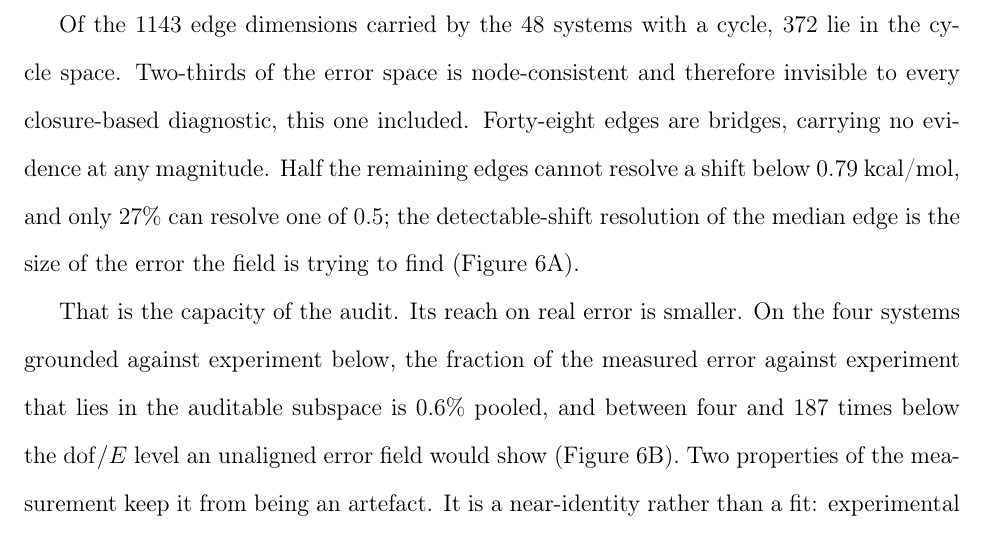
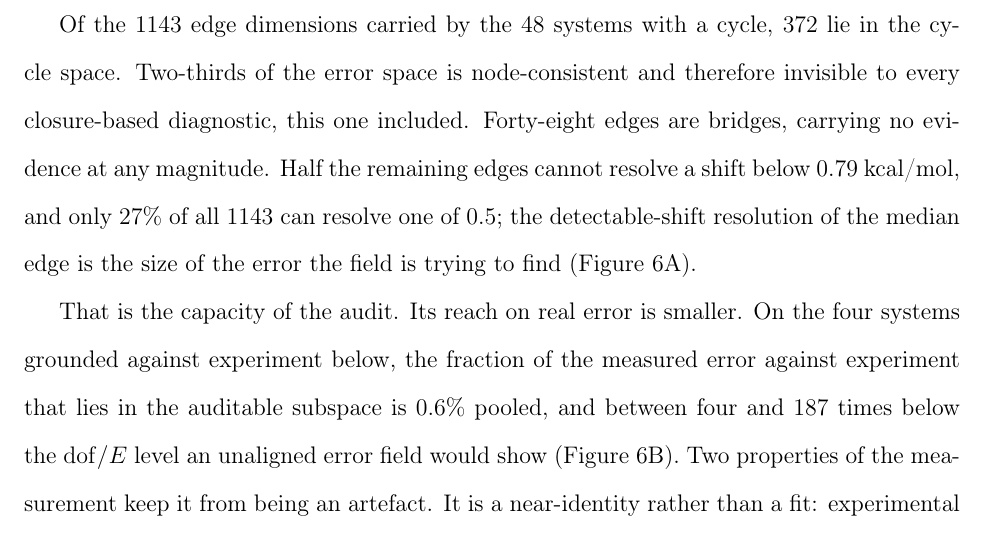
Before and after one commit to doctawho42/fep-surrogate-pipeline, a LaTeX paper (docs/paper_jctc.tex, which reads docs/paper_body.tex): part of page 18 of 83, cut so that both start at the same text. Compiled offline with pdfLaTeX.

Commit message:
docs(paper1): name the denominator the twenty-seven per cent is taken over
Read alone, the sentence let the fraction be taken over the auditable edges the
clause before it had just restricted to. It is over all of them.

```diff
--- a/docs/paper_body.tex
+++ b/docs/paper_body.tex
@@ -596,7 +596,7 @@ Of the $1143$ edge dimensions carried by the $48$ systems with a cycle, $372$ li
 space. Two-thirds of the error space is node-consistent and therefore invisible to every
 closure-based diagnostic, this one included. Forty-eight edges are bridges, carrying no evidence
 at any magnitude. Half the remaining edges cannot resolve a shift below $0.79$ kcal/mol, and only
-$27\%$ can resolve one of $0.5$; the detectable-shift resolution of the median edge is the size of
+$27\%$ of all $1143$ can resolve one of $0.5$; the detectable-shift resolution of the median edge is the size of
 the error the field is trying to find (Figure~\ref{fig:Hodge}A).
 
 That is the capacity of the audit. Its reach on real error is smaller. On the four systems grounded
```
